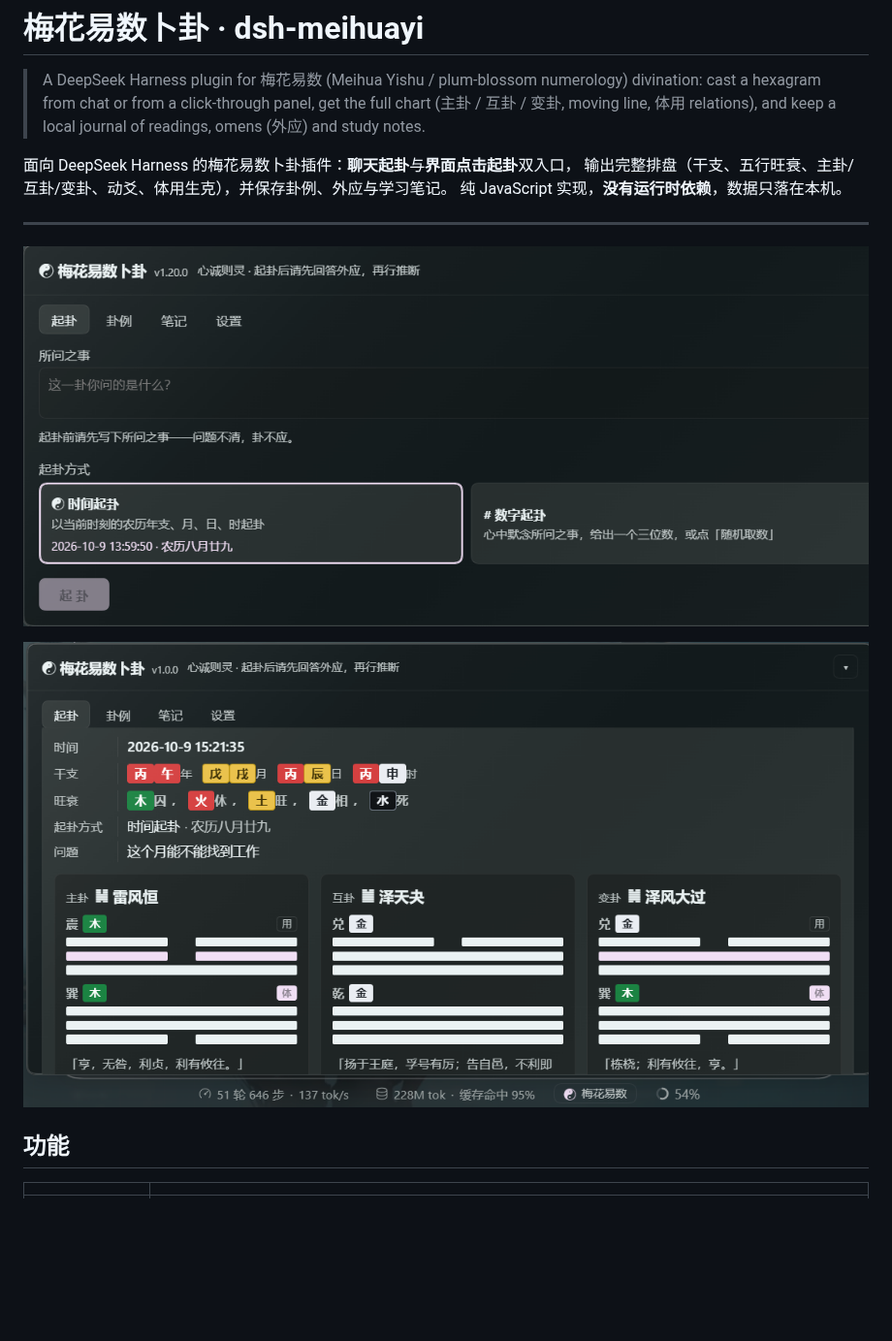
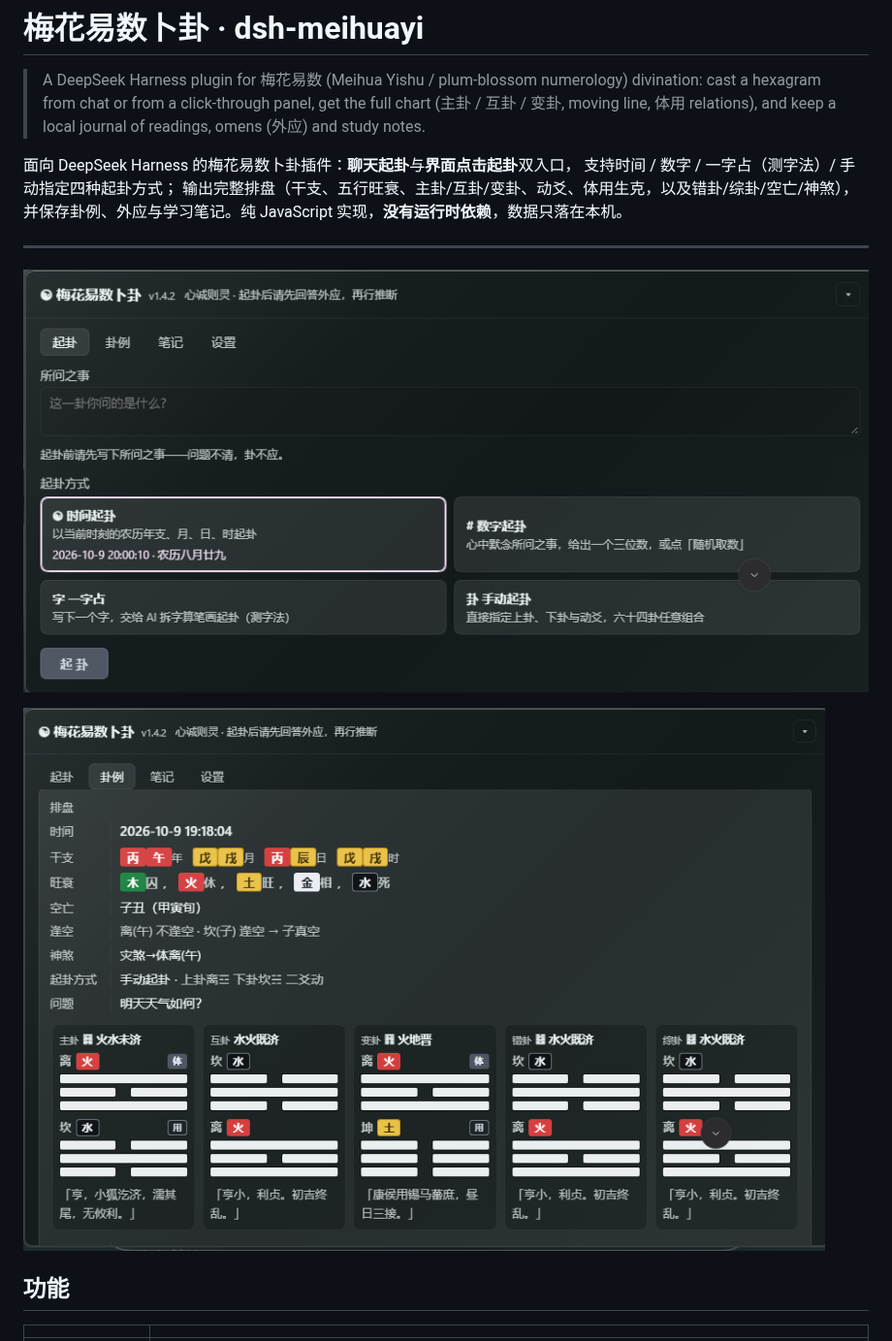
Before and after one commit to Sakura7301/MeiHuaYi, a Markdown page: README.md, the part around the change. Shown at 97% size. Rendered like a GitHub page; pictures changed too: assets/chart.png, assets/panel.png; blank space fills up the shorter version.

Commit message:
docs: 用当前版本的界面截图替换 README 两张图
- assets/panel.png ← 起卦页（四种起卦方式：时间/数字/一字占/手动，标题旁无红字提示）
- assets/chart.png ← 排盘视图（五张卦卡同排：主/互/变/错/综，各带卦辞；
  空亡/逢空/神煞 在旺衰下面）

顺带订正开头一句的功能描述：补齐四种起卦方式与错卦/综卦/空亡/神煞。
screenshots.json 引用的路径不变，无需改动。

```diff
--- a/README.md
+++ b/README.md
@@ -5,8 +5,9 @@
 > 体用 relations), and keep a local journal of readings, omens (外应) and study notes.
 
 面向 DeepSeek Harness 的梅花易数卜卦插件：**聊天起卦**与**界面点击起卦**双入口，
-输出完整排盘（干支、五行旺衰、主卦/互卦/变卦、动爻、体用生克），并保存卦例、外应与学习笔记。
-纯 JavaScript 实现，**没有运行时依赖**，数据只落在本机。
+支持时间 / 数字 / 一字占（测字法）/ 手动指定四种起卦方式；
+输出完整排盘（干支、五行旺衰、主卦/互卦/变卦、动爻、体用生克，以及错卦/综卦/空亡/神煞），
+并保存卦例、外应与学习笔记。纯 JavaScript 实现，**没有运行时依赖**，数据只落在本机。
 
 ---
 
```
